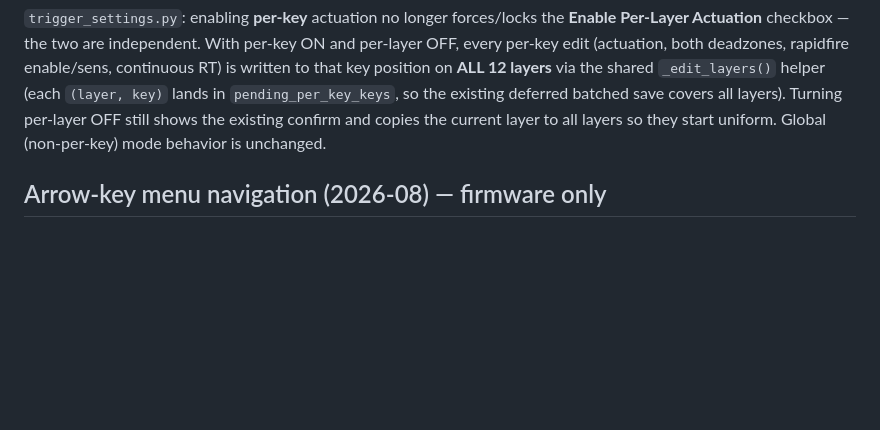
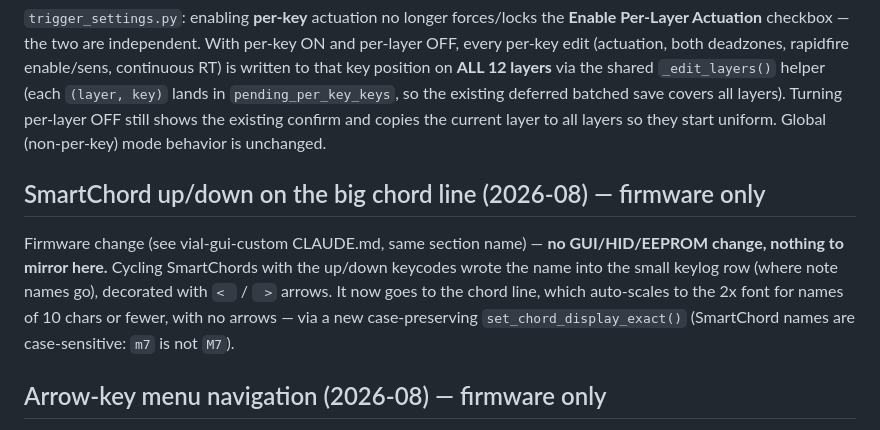
Before and after one commit to curltonkeyboards/GUI-Public, a Markdown page: CLAUDE.md, the part around the change. Rendered like a GitHub page; blank space fills up the shorter version.

Commit message:
Docs: note SmartChord up/down big chord line (firmware only)
Mirror of the vial-gui-custom change. No GUI/HID/EEPROM change.

Co-Authored-By: Claude Opus 5 <noreply@anthropic.com>
Claude-Session: https://claude.ai/code/session_018UZ22MifkEU2RaEmAopjVE

```diff
--- a/CLAUDE.md
+++ b/CLAUDE.md
@@ -1716,6 +1716,16 @@ layers). Turning per-layer OFF still shows the existing confirm and copies the
 current layer to all layers so they start uniform. Global (non-per-key) mode
 behavior is unchanged.
 
+## SmartChord up/down on the big chord line (2026-08) — firmware only
+
+Firmware change (see vial-gui-custom CLAUDE.md, same section name) — **no
+GUI/HID/EEPROM change, nothing to mirror here.** Cycling SmartChords with the
+up/down keycodes wrote the name into the small keylog row (where note names
+go), decorated with `< ` / ` >` arrows. It now goes to the chord line, which
+auto-scales to the 2x font for names of 10 chars or fewer, with no arrows — via
+a new case-preserving `set_chord_display_exact()` (SmartChord names are
+case-sensitive: `m7` is not `M7`).
+
 ## Arrow-key menu navigation (2026-08) — firmware only
 
 Firmware feature (see vial-gui-custom CLAUDE.md, same section name) — **no
```
